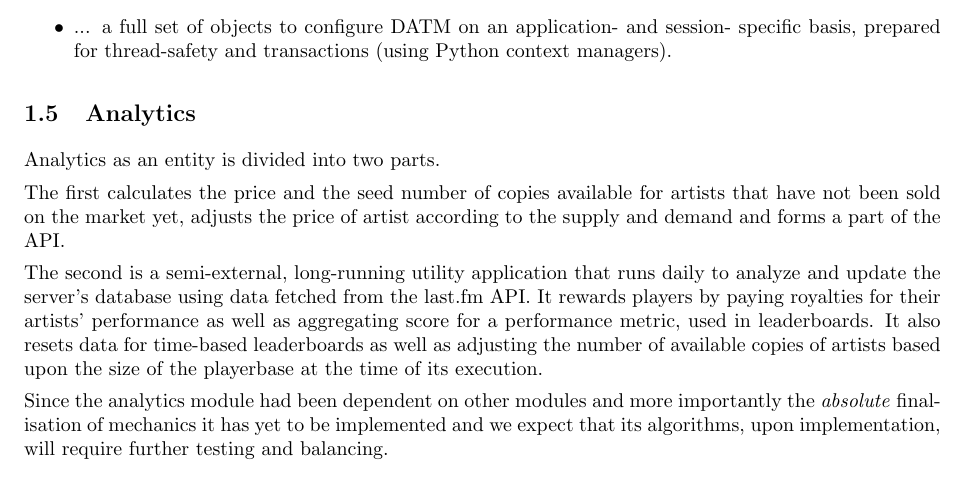
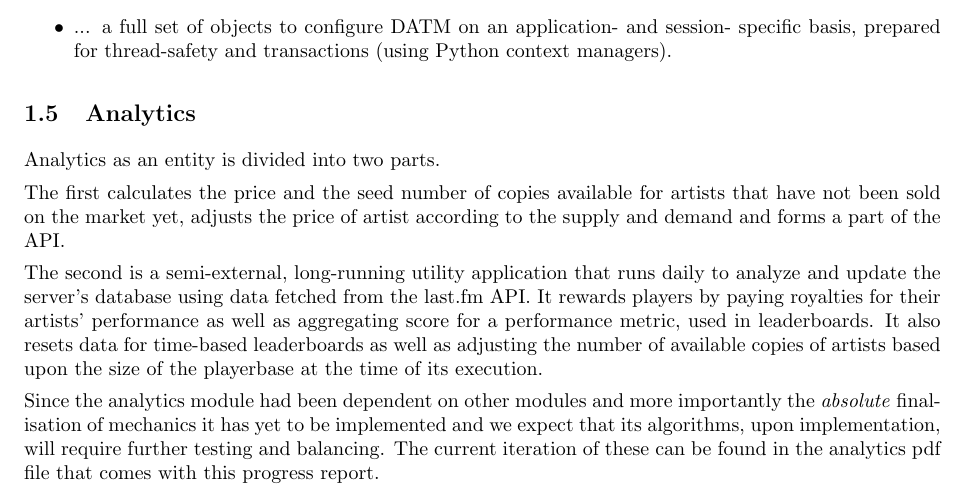
Before and after one commit to tekacs/scrobble-exchange-pub, a LaTeX document (progreport.tex): part of page 2 of 2, cut so that both start at the same text. Compiled offline with pdfLaTeX.

Commit message:
Added the analytics in pdf format + mentioned in the progreport

```diff
--- a/progreport.tex
+++ b/progreport.tex
@@ -69,6 +69,6 @@ The first calculates the price and the seed number of copies available for artis
 
 The second is a semi-external, long-running utility application that runs daily to analyze and update the server's database using data fetched from the last.fm API. It rewards players by paying royalties for their artists' performance as well as aggregating score for a performance metric, used in leaderboards. It also resets data for time-based leaderboards as well as adjusting the number of available copies of artists based upon the size of the playerbase at the time of its execution.
 
-Since the analytics module had been dependent on other modules and more importantly the \emph{absolute} finalisation of mechanics it has yet to be implemented and we expect that its algorithms, upon implementation, will require further testing and balancing.
+Since the analytics module had been dependent on other modules and more importantly the \emph{absolute} finalisation of mechanics it has yet to be implemented and we expect that its algorithms, upon implementation, will require further testing and balancing. The current iteration of these can be found in the analytics pdf file that comes with this progress report.
 
 \end{document}
```
Also changed, not shown: analytics.pdf (added), progreport.pdf.
